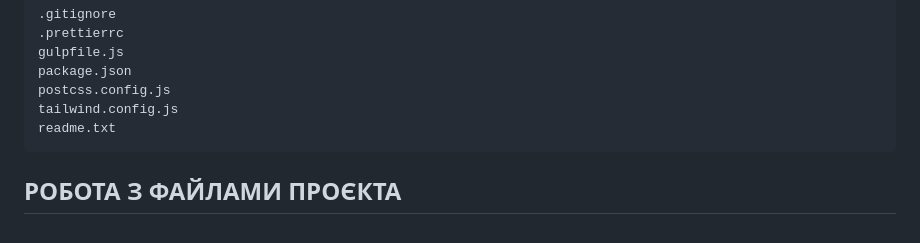
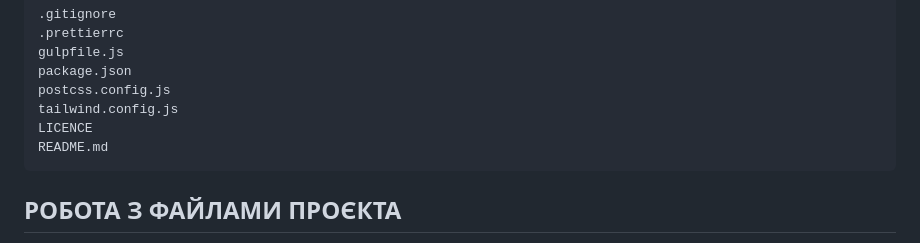
Before and after one commit to ovcharovcoder/gulp-start-tailwindcss, a Markdown page: README.md, the part around the change. GitHub-like rendering.

````diff
--- a/README.md
+++ b/README.md
@@ -71,7 +71,8 @@ gulpfile.js
 package.json
 postcss.config.js
 tailwind.config.js
-readme.txt
+LICENCE
+README.md
 ```
 
 РОБОТА З ФАЙЛАМИ ПРОЄКТА
````
